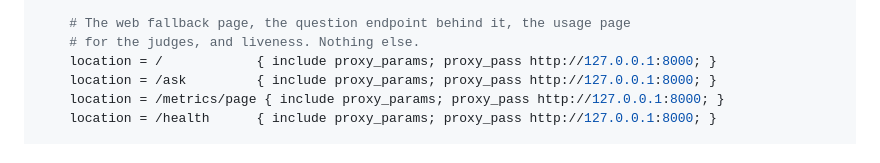
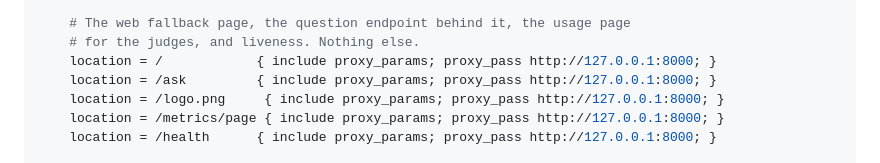
Before and after one commit to Sissoko90/uniconnect-ai, a Markdown page: docs/SETUP.md, the part around the change. Rendered like a GitHub page.

```diff
--- a/docs/SETUP.md
+++ b/docs/SETUP.md
@@ -223,6 +223,7 @@ server {
     # for the judges, and liveness. Nothing else.
     location = /            { include proxy_params; proxy_pass http://127.0.0.1:8000; }
     location = /ask         { include proxy_params; proxy_pass http://127.0.0.1:8000; }
+    location = /logo.png     { include proxy_params; proxy_pass http://127.0.0.1:8000; }
     location = /metrics/page { include proxy_params; proxy_pass http://127.0.0.1:8000; }
     location = /health      { include proxy_params; proxy_pass http://127.0.0.1:8000; }
 
```
Also changed, not shown: docs/DEPLOY.md (+1 -0 lines).
